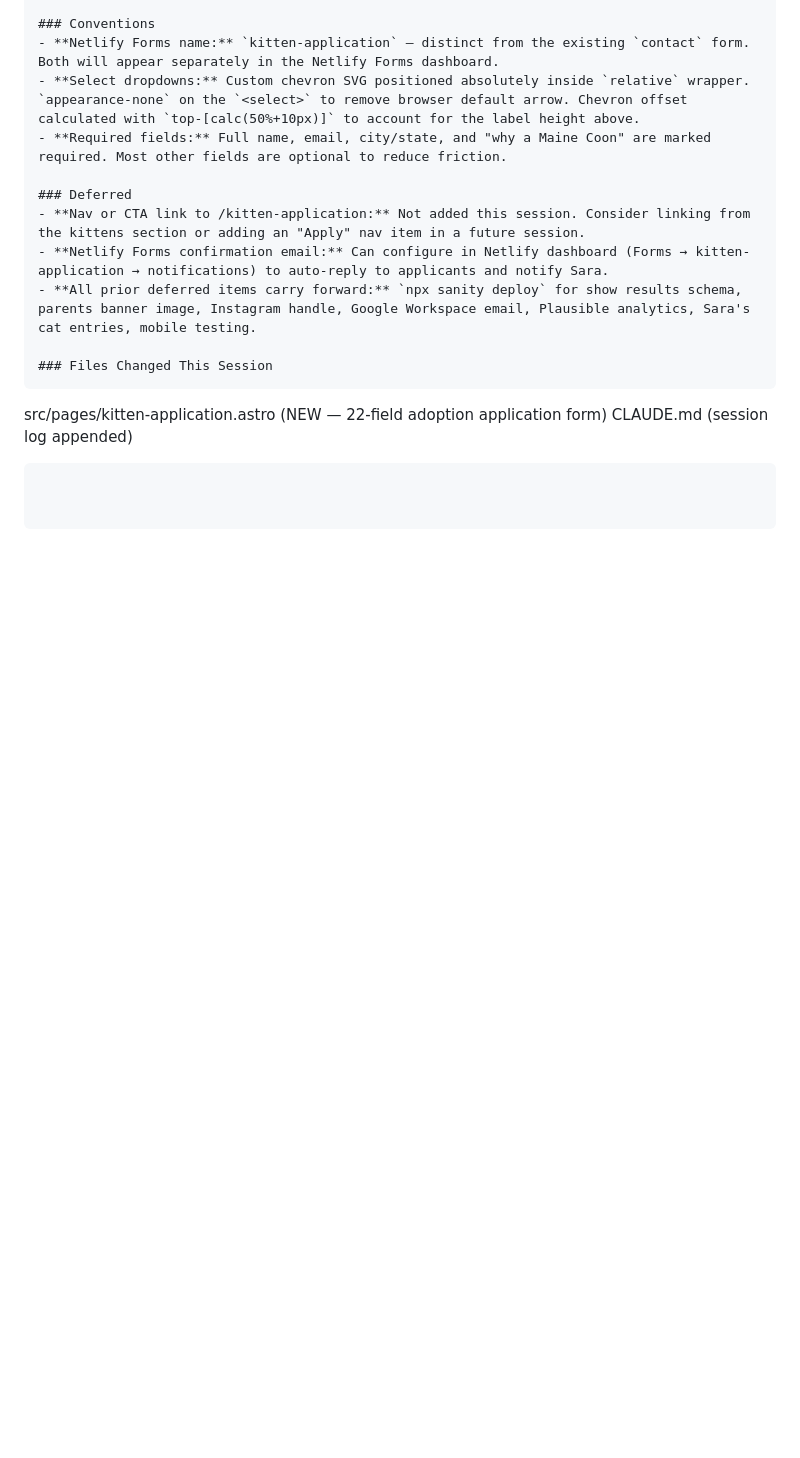
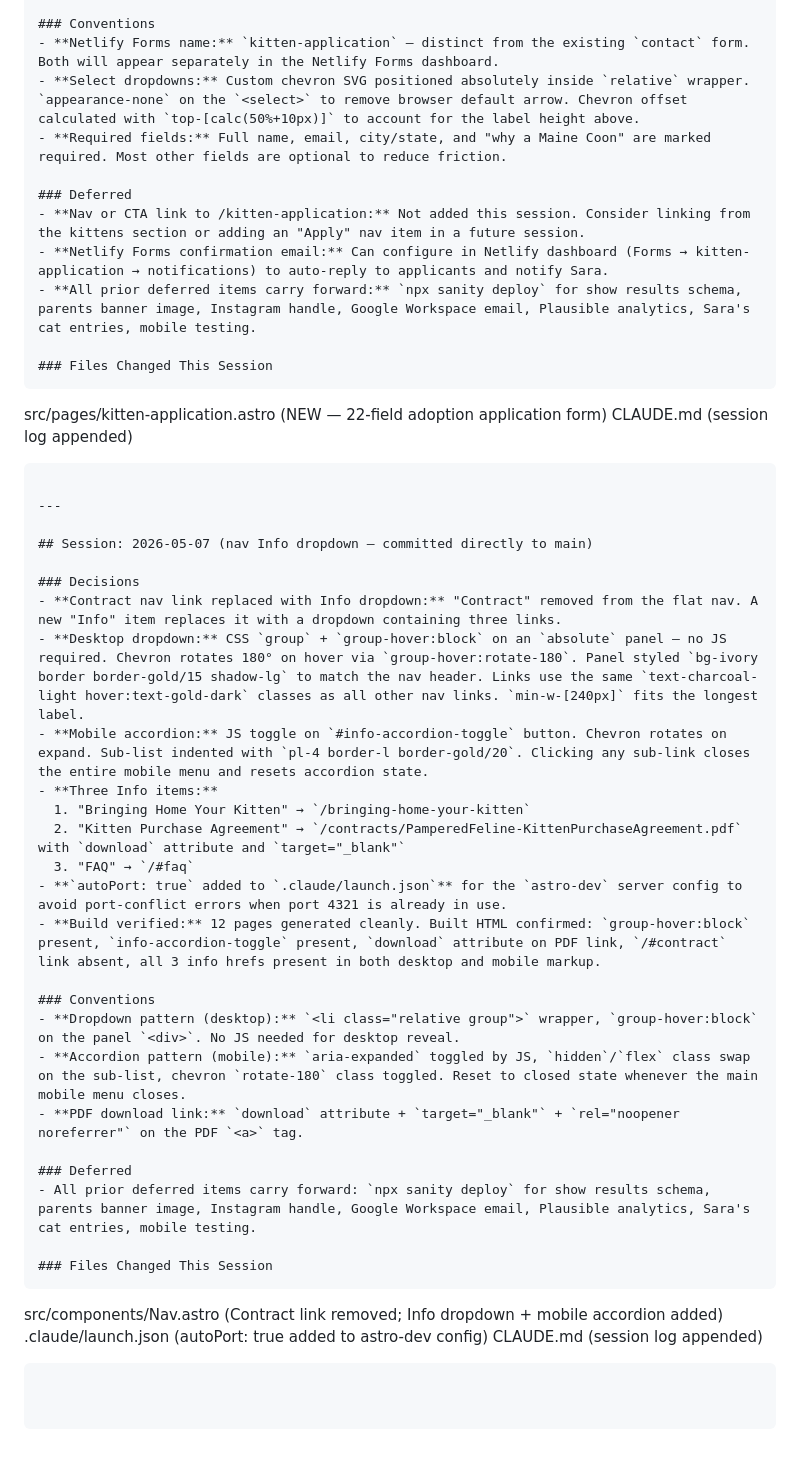
Before and after one commit to nxrose1985/pampered-feline-cattery, a Markdown page: CLAUDE.md, the part around the change. Drawn GitHub-style; blank space fills up the shorter version.

Commit message:
Append session log for nav Info dropdown to CLAUDE.md
Co-Authored-By: Claude Sonnet 4.6 <noreply@anthropic.com>

````diff
--- a/CLAUDE.md
+++ b/CLAUDE.md
@@ -1611,3 +1611,33 @@ CLAUDE.md                                   (session log appended)
 src/pages/kitten-application.astro   (NEW — 22-field adoption application form)
 CLAUDE.md                            (session log appended)
 ```
+
+---
+
+## Session: 2026-05-07 (nav Info dropdown — committed directly to main)
+
+### Decisions
+- **Contract nav link replaced with Info dropdown:** "Contract" removed from the flat nav. A new "Info" item replaces it with a dropdown containing three links.
+- **Desktop dropdown:** CSS `group` + `group-hover:block` on an `absolute` panel — no JS required. Chevron rotates 180° on hover via `group-hover:rotate-180`. Panel styled `bg-ivory border border-gold/15 shadow-lg` to match the nav header. Links use the same `text-charcoal-light hover:text-gold-dark` classes as all other nav links. `min-w-[240px]` fits the longest label.
+- **Mobile accordion:** JS toggle on `#info-accordion-toggle` button. Chevron rotates on expand. Sub-list indented with `pl-4 border-l border-gold/20`. Clicking any sub-link closes the entire mobile menu and resets accordion state.
+- **Three Info items:**
+  1. "Bringing Home Your Kitten" → `/bringing-home-your-kitten`
+  2. "Kitten Purchase Agreement" → `/contracts/PamperedFeline-KittenPurchaseAgreement.pdf` with `download` attribute and `target="_blank"`
+  3. "FAQ" → `/#faq`
+- **`autoPort: true` added to `.claude/launch.json`** for the `astro-dev` server config to avoid port-conflict errors when port 4321 is already in use.
+- **Build verified:** 12 pages generated cleanly. Built HTML confirmed: `group-hover:block` present, `info-accordion-toggle` present, `download` attribute on PDF link, `/#contract` link absent, all 3 info hrefs present in both desktop and mobile markup.
+
+### Conventions
+- **Dropdown pattern (desktop):** `<li class="relative group">` wrapper, `group-hover:block` on the panel `<div>`. No JS needed for desktop reveal.
+- **Accordion pattern (mobile):** `aria-expanded` toggled by JS, `hidden`/`flex` class swap on the sub-list, chevron `rotate-180` class toggled. Reset to closed state whenever the main mobile menu closes.
+- **PDF download link:** `download` attribute + `target="_blank"` + `rel="noopener noreferrer"` on the PDF `<a>` tag.
+
+### Deferred
+- All prior deferred items carry forward: `npx sanity deploy` for show results schema, parents banner image, Instagram handle, Google Workspace email, Plausible analytics, Sara's cat entries, mobile testing.
+
+### Files Changed This Session
+```
+src/components/Nav.astro     (Contract link removed; Info dropdown + mobile accordion added)
+.claude/launch.json          (autoPort: true added to astro-dev config)
+CLAUDE.md                    (session log appended)
+```
````
